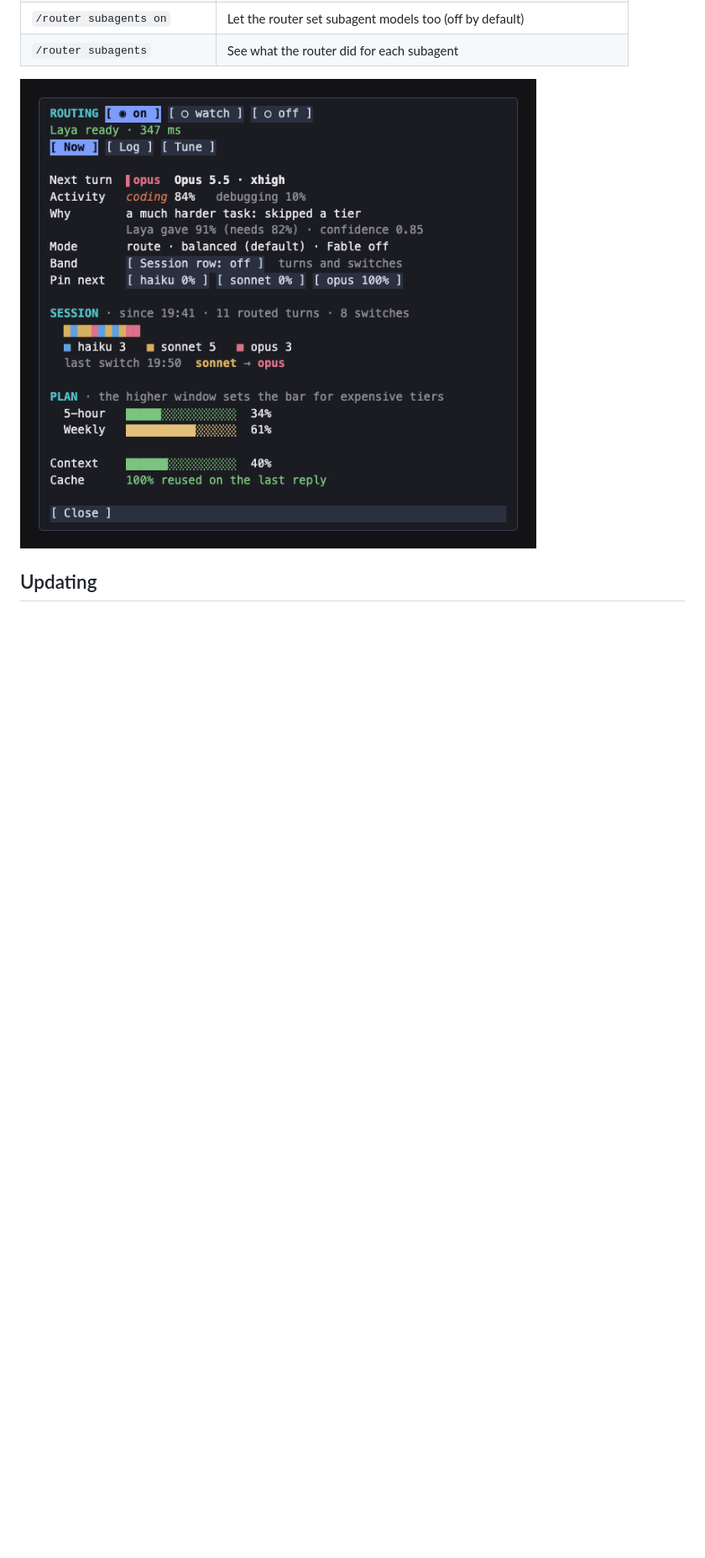
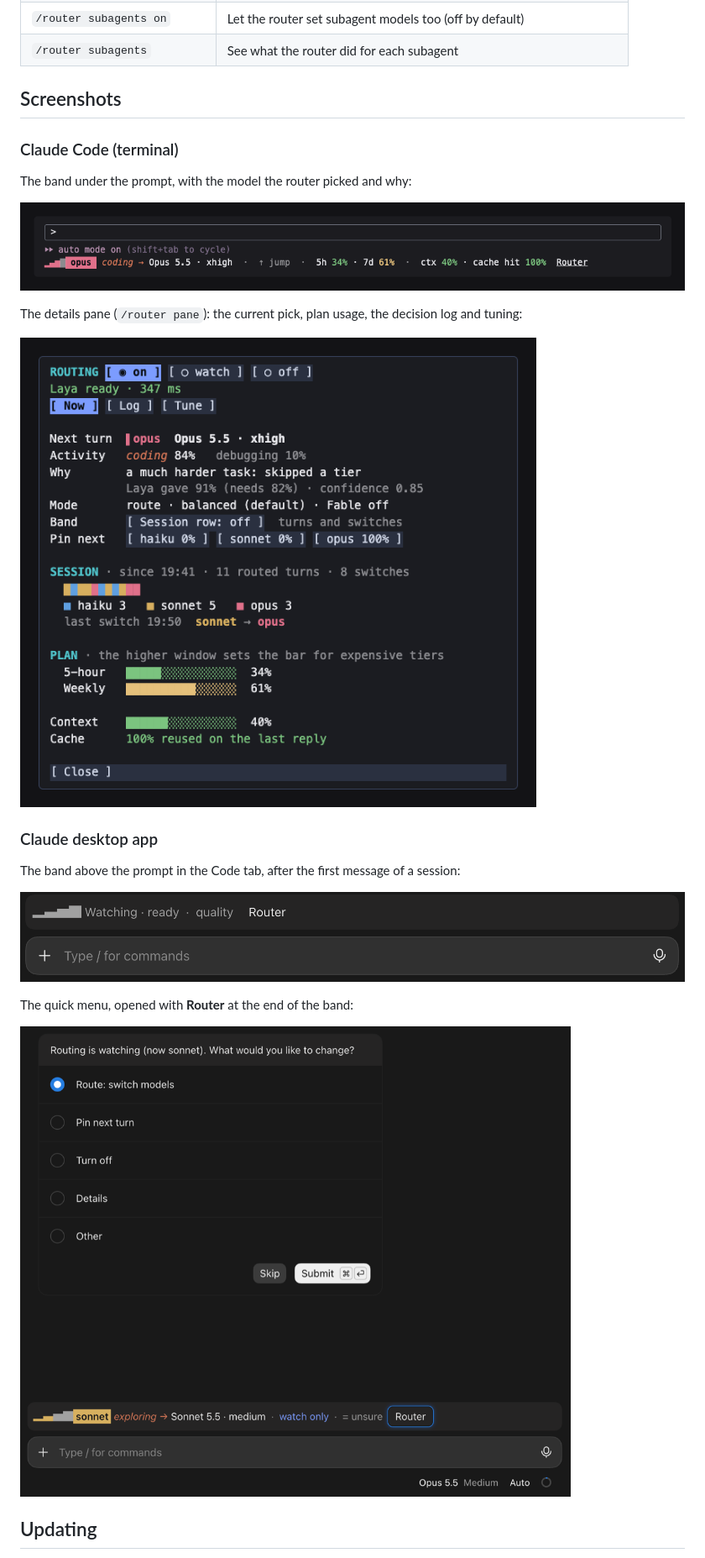
Before and after one commit to frankievalentine/claude-decision-router, a Markdown page: README.md, the part around one of its changes. Shown at 84% size. GitHub-like rendering; pictures changed too: plugin/docs/desktop-band.png (added), plugin/docs/desktop-menu.png (added); blank space fills up the shorter version.

```diff
--- a/README.md
+++ b/README.md
@@ -77,7 +77,27 @@ The router starts in **Watch only** mode: the band under the prompt shows what i
 | `/router subagents on` | Let the router set subagent models too (off by default) |
 | `/router subagents` | See what the router did for each subagent |
 
-![The details pane](plugin/docs/pane.png)
+## Screenshots
+
+### Claude Code (terminal)
+
+The band under the prompt, with the model the router picked and why:
+
+![The band in the terminal, under the permission mode](plugin/docs/band.png)
+
+The details pane (`/router pane`): the current pick, plan usage, the decision log and tuning:
+
+![The details pane in the terminal](plugin/docs/pane.png)
+
+### Claude desktop app
+
+The band above the prompt in the Code tab, after the first message of a session:
+
+![The band above the prompt in the desktop app](plugin/docs/desktop-band.png)
+
+The quick menu, opened with **Router** at the end of the band:
+
+![The quick menu in the desktop app, opened from the band's Router button](plugin/docs/desktop-menu.png)
 
 ## Updating
 
```
Also changed, not shown: other parts of README.md (+2 -2 lines), plugin/README.md (+25 -1 lines), plugin/docs/REFERENCE.md (+8 -7 lines), 7 other files.
